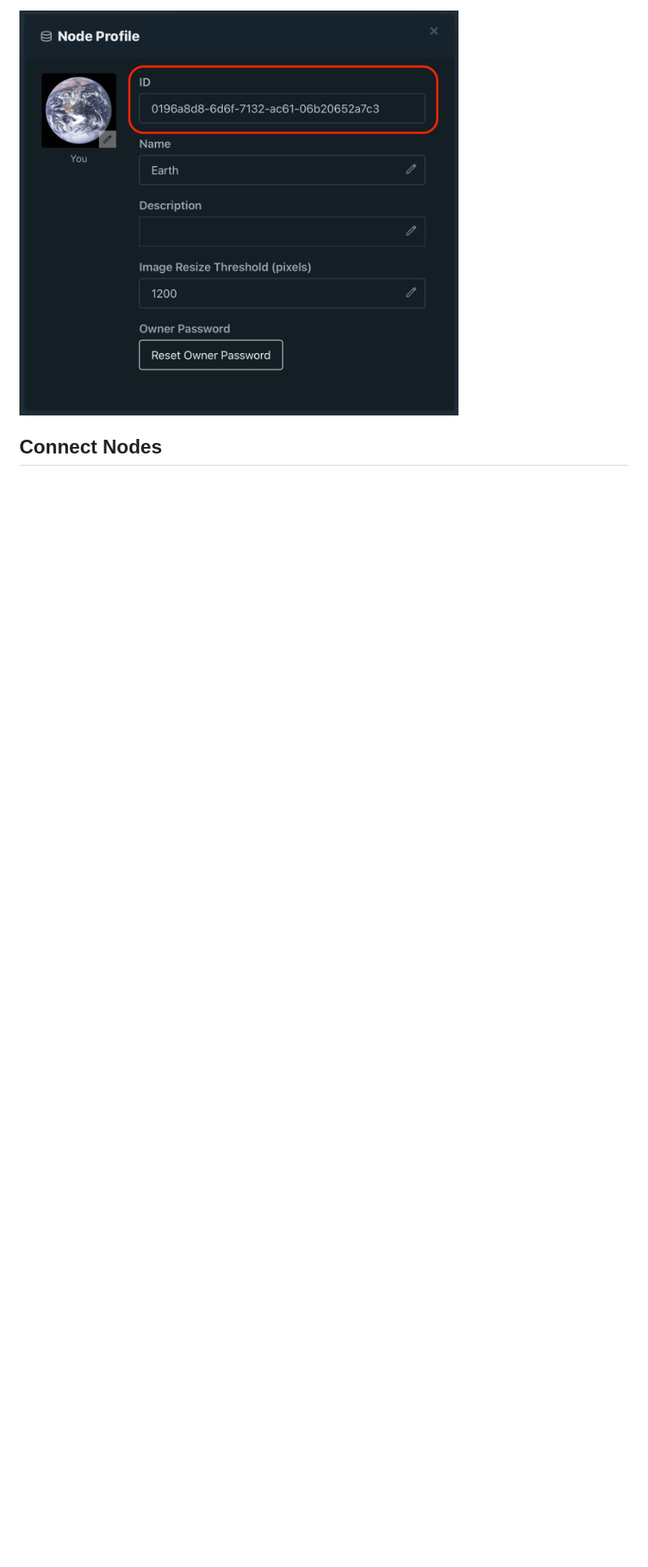
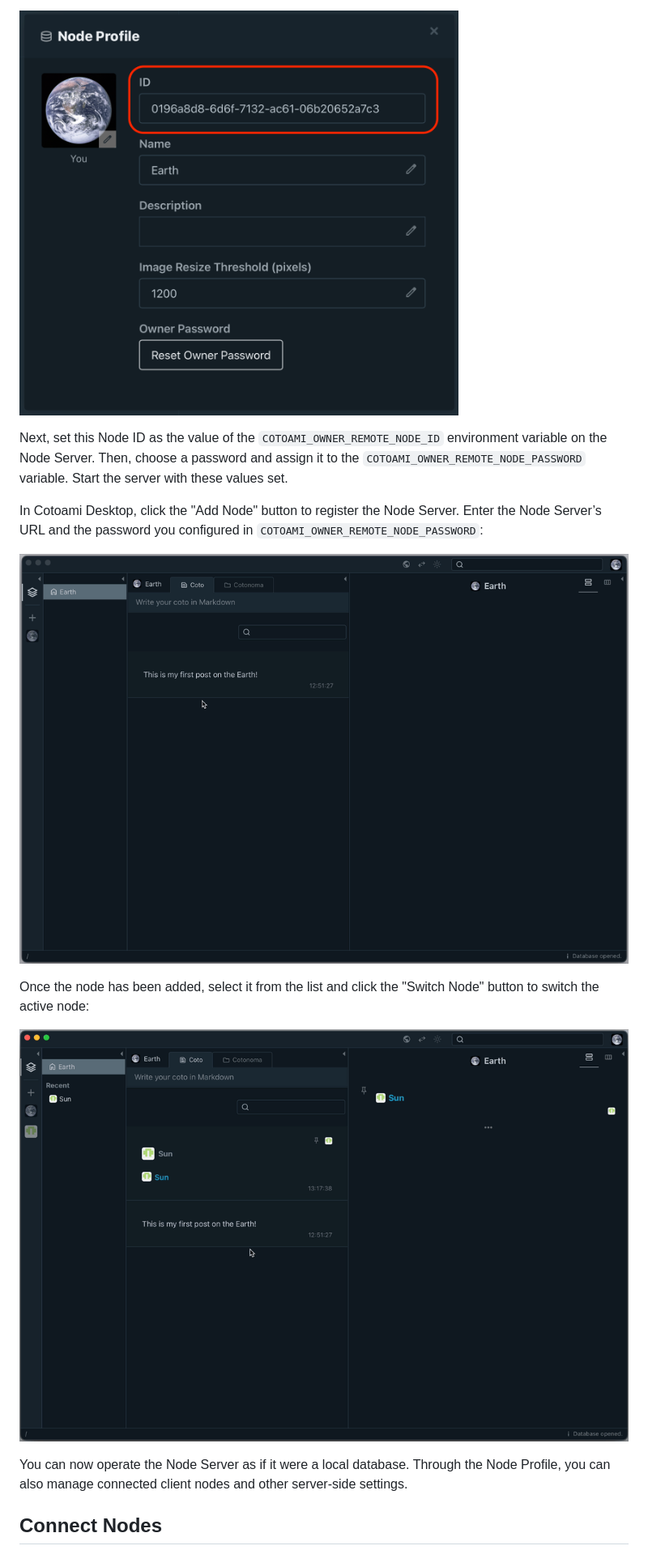
Before and after one commit to cotoami/cotoami-remake, a Markdown page: cotoami_node/README.md, the part around the change printed below. Shown: that part at 81% size. Rendered like a GitHub page; pictures changed too: cotoami_node/docs/images/add-node.gif (added), cotoami_node/docs/images/switch-node.gif (added); blank space fills up the shorter version.

Commit message:
docs(node): Administer Server in README.md

```diff
--- a/cotoami_node/README.md
+++ b/cotoami_node/README.md
@@ -90,6 +91,17 @@ To get started, open the database you want to assign owner privileges to in Coto
 
 <p><img src="docs/images/node-profile.png" alt="Node Profile" height="500px"></p>
 
+Next, set this Node ID as the value of the `COTOAMI_OWNER_REMOTE_NODE_ID` environment variable on the Node Server. Then, choose a password and assign it to the `COTOAMI_OWNER_REMOTE_NODE_PASSWORD` variable. Start the server with these values set.
+
+In Cotoami Desktop, click the "Add Node" button to register the Node Server. Enter the Node Server’s URL and the password you configured in `COTOAMI_OWNER_REMOTE_NODE_PASSWORD`:
+
+![](docs/images/add-node.gif)
+
+Once the node has been added, select it from the list and click the "Switch Node" button to switch the active node:
+
+![](docs/images/switch-node.gif)
+
+You can now operate the Node Server as if it were a local database. Through the Node Profile, you can also manage connected client nodes and other server-side settings.
 
 
 ## Connect Nodes
```
Also changed, not shown: other parts of cotoami_node/README.md (+1 -0 lines).
